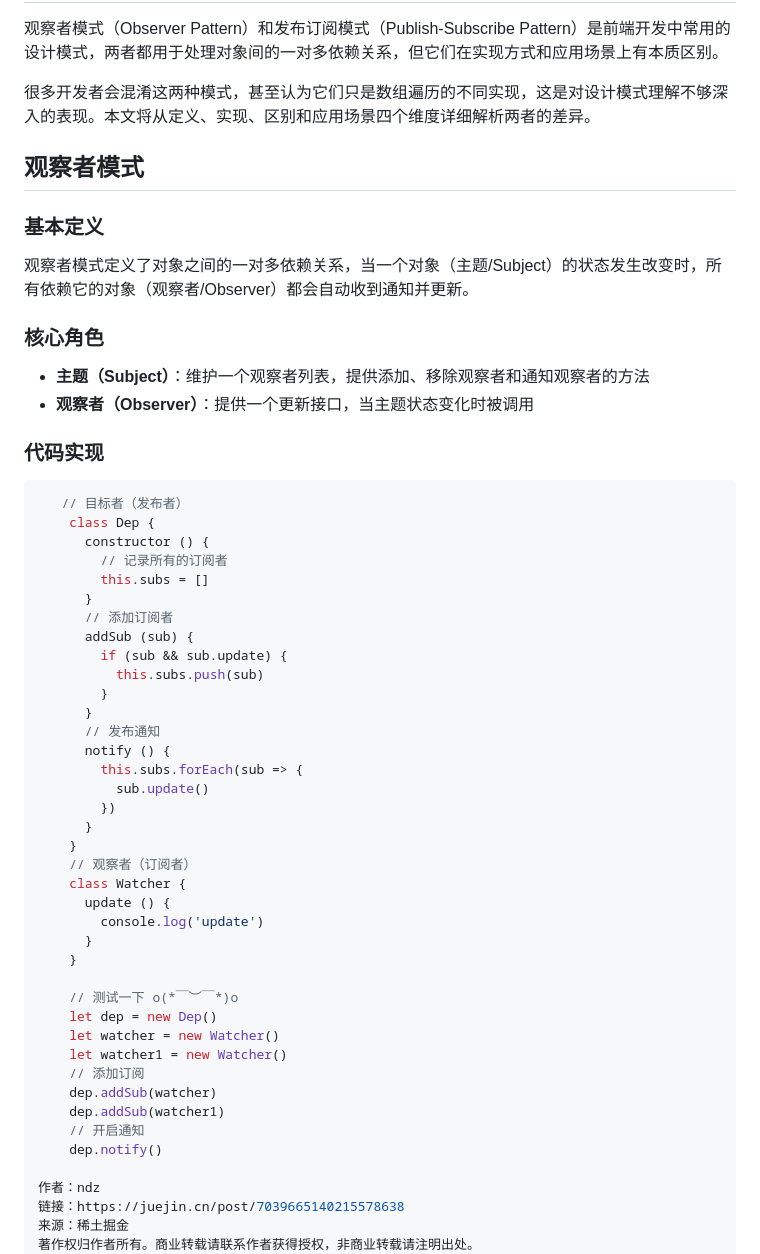
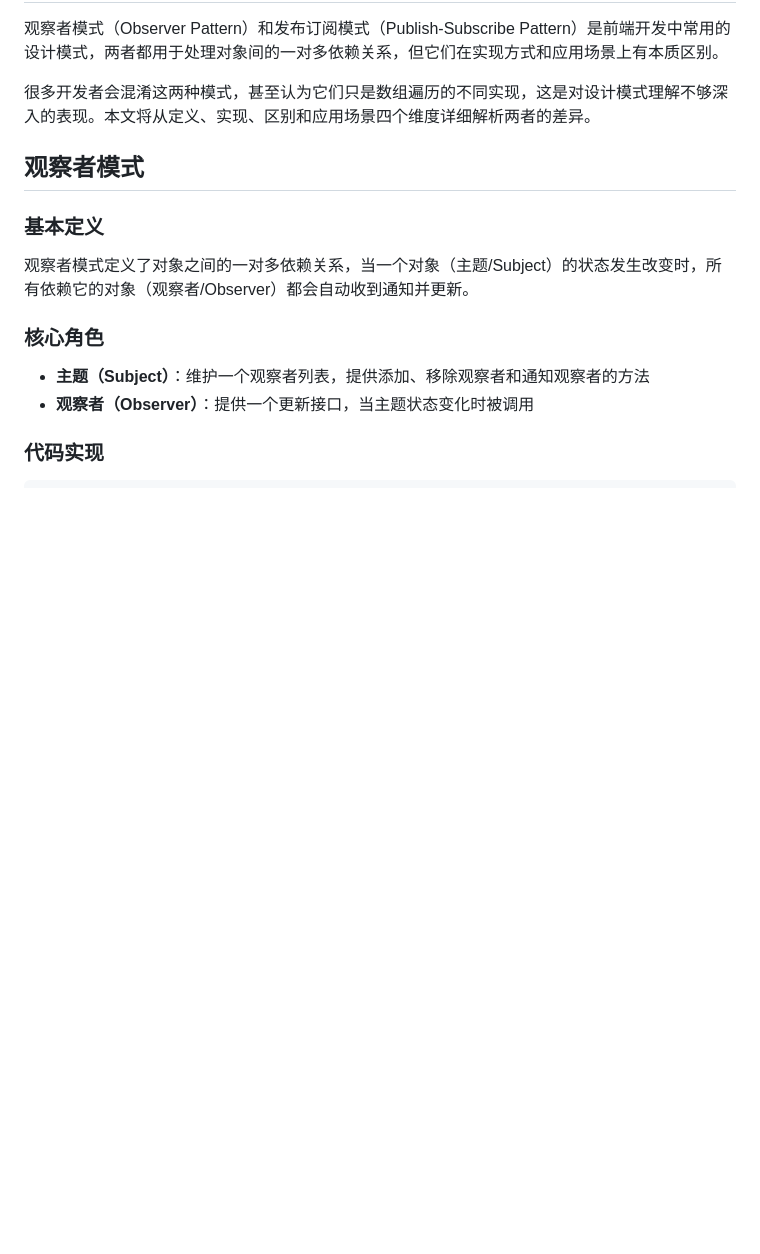
Before and after one commit to wenxint/Front-interview, a Markdown page: 前端面试宝典/12-面试高频手写题/12-观察者与发布订阅模式的区别.md, the part around one of its changes. GitHub-like rendering; blank space fills up the shorter version.

````diff
--- a/前端面试宝典/12-面试高频手写题/12-观察者与发布订阅模式的区别.md
+++ b/前端面试宝典/12-面试高频手写题/12-观察者与发布订阅模式的区别.md
@@ -9,57 +9,15 @@
 ## 观察者模式
 
 ### 基本定义
-
 观察者模式定义了对象之间的一对多依赖关系，当一个对象（主题/Subject）的状态发生改变时，所有依赖它的对象（观察者/Observer）都会自动收到通知并更新。
 
 ### 核心角色
-
 - **主题（Subject）**：维护一个观察者列表，提供添加、移除观察者和通知观察者的方法
 - **观察者（Observer）**：提供一个更新接口，当主题状态变化时被调用
 
 ### 代码实现
 
 ```javascript
-   // 目标者（发布者）
-    class Dep {
-      constructor () {
-        // 记录所有的订阅者
-        this.subs = []
-      }
-      // 添加订阅者
-      addSub (sub) {
-        if (sub && sub.update) {
-          this.subs.push(sub)
-        }
-      }
-      // 发布通知
-      notify () {
-        this.subs.forEach(sub => {
-          sub.update()
-        })
-      }
-    }
-    // 观察者（订阅者）
-    class Watcher {
-      update () {
-        console.log('update')
-      }
-    }
-
-    // 测试一下 o(*￣︶￣*)o
-    let dep = new Dep()
-    let watcher = new Watcher()
-    let watcher1 = new Watcher()
-    // 添加订阅
-    dep.addSub(watcher)
-    dep.addSub(watcher1)
-    // 开启通知
-    dep.notify()
-
-作者：ndz
-链接：https://juejin.cn/post/7039665140215578638
-来源：稀土掘金
-著作权归作者所有。商业转载请联系作者获得授权，非商业转载请注明出处。
 /**
  * 主题类
  * @class Subject
````
Also changed, not shown: other parts of 前端面试宝典/12-面试高频手写题/12-观察者与发布订阅模式的区别.md (+10 -23 lines), 前端面试宝典/10-其他知识/tcp三次握手四次挥手.md (added, +289 -0 lines), 前端面试宝典/12-面试高频手写题/14-观察者与发布订阅模式的区别.md (added).
